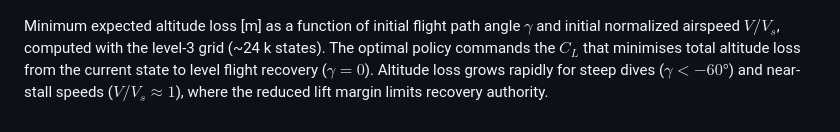
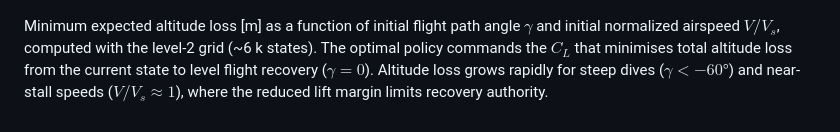
Before and after one commit to nicoRomeroCuruchet/stall-spin-recovery-dp, a Markdown page: README.md, the part around the change. GitHub-like rendering.

```diff
--- a/README.md
+++ b/README.md
@@ -129,7 +129,7 @@ with $\alpha_s = 15°$.
 ![Minimum Altitude Loss Heatmap](results/ReducedSymmetricGliderPullout_L2_heatmaps.png)
 
 Minimum expected altitude loss [m] as a function of initial flight path angle $\gamma$ and
-initial normalized airspeed $V/V_s$, computed with the level-3 grid (~24 k states).
+initial normalized airspeed $V/V_s$, computed with the level-2 grid (~6 k states).
 The optimal policy commands the $C_L$ that minimises total altitude loss from the current state
 to level flight recovery ($\gamma = 0$). Altitude loss grows rapidly for steep dives ($\gamma < -60°$)
 and near-stall speeds ($V/V_s \approx 1$), where the reduced lift margin limits recovery authority.
```
